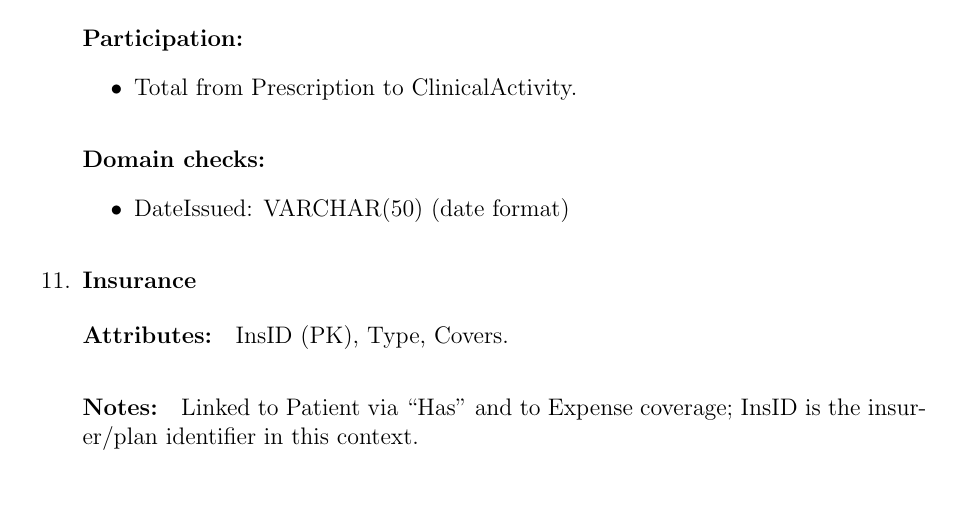
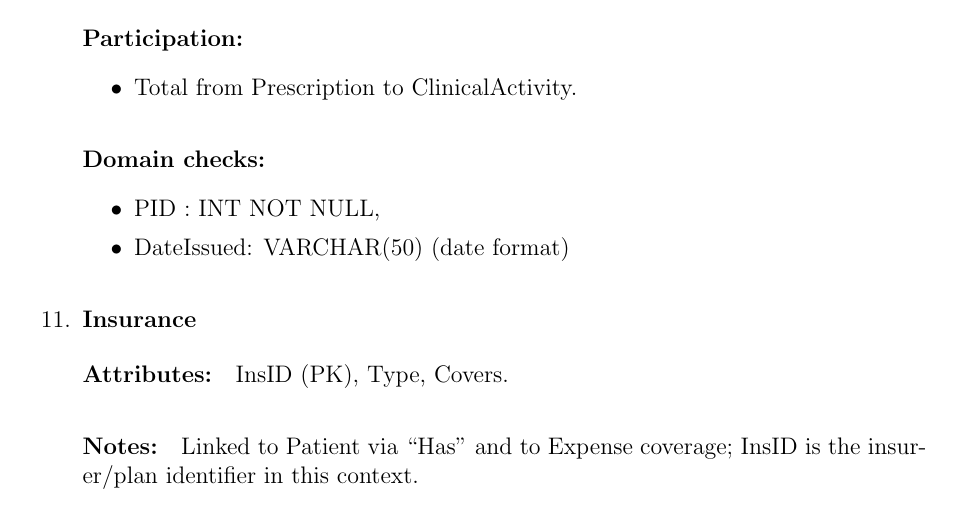
Before and after one commit to yasserJarboua/QueryMasters, a LaTeX document (RelationSchema/Relational_Schema_Report.tex): part of page 7 of 20, cut so that both start at the same text, the shorter picture padded with empty space. Compiled offline with pdfLaTeX.

Commit message:
Update Relational_Schema_Report.tex

```diff
--- a/RelationSchema/Relational_Schema_Report.tex
+++ b/RelationSchema/Relational_Schema_Report.tex
@@ -252,6 +252,7 @@ In this initial phase, we organized our ER model into a relational schema follow
         \end{itemize}
         \paragraph*{Domain checks:}
         \begin{itemize}
+            \item PID : INT NOT NULL,
             \item DateIssued: VARCHAR(50) (date format)
         \end{itemize}
 
```
